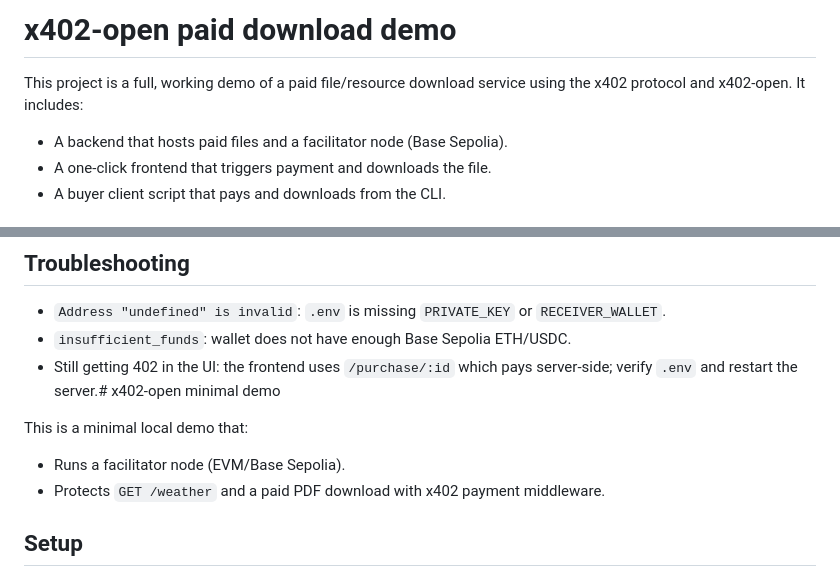
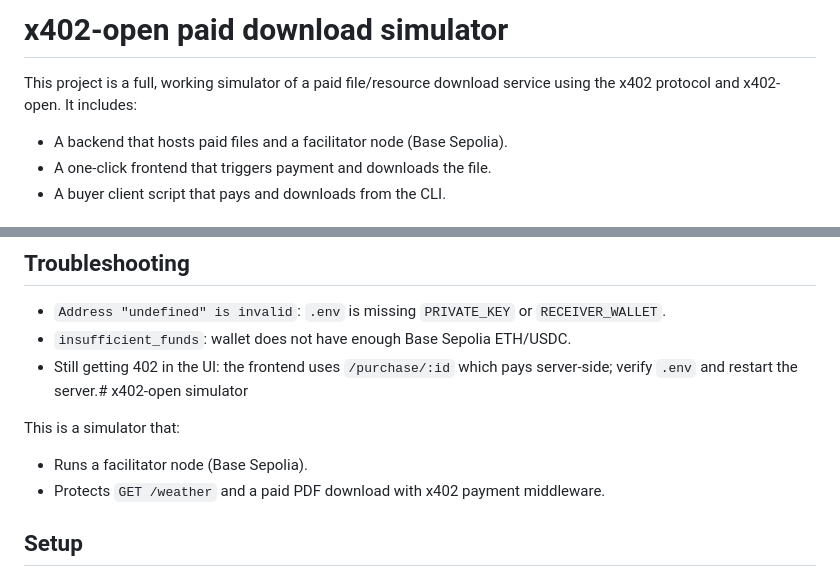
Before and after one commit to scarrxt/x402open-project, a Markdown page: README.md, 2 parts joined by grey strips. Drawn GitHub-style.

```diff
--- a/README.md
+++ b/README.md
@@ -1,6 +1,6 @@
-# x402-open paid download demo
+# x402-open paid download simulator
 
-This project is a full, working demo of a paid file/resource download service using the x402 protocol and x402-open. It includes:
+This project is a full, working simulator of a paid file/resource download service using the x402 protocol and x402-open. It includes:
 
 - A backend that hosts paid files and a facilitator node (Base Sepolia).
 - A one-click frontend that triggers payment and downloads the file.
@@ -98,10 +98,10 @@ Add PDFs to [files](files) and register them in the `FILES` map in [server.js](s
 
 - `Address "undefined" is invalid`: `.env` is missing `PRIVATE_KEY` or `RECEIVER_WALLET`.
 - `insufficient_funds`: wallet does not have enough Base Sepolia ETH/USDC.
-- Still getting 402 in the UI: the frontend uses `/purchase/:id` which pays server-side; verify `.env` and restart the server.# x402-open minimal demo
+- Still getting 402 in the UI: the frontend uses `/purchase/:id` which pays server-side; verify `.env` and restart the server.# x402-open simulator
 
-This is a minimal local demo that:
-- Runs a facilitator node (EVM/Base Sepolia).
+This is a simulator that:
+- Runs a facilitator node (Base Sepolia).
 - Protects `GET /weather` and a paid PDF download with x402 payment middleware.
 
 ## Setup
```
